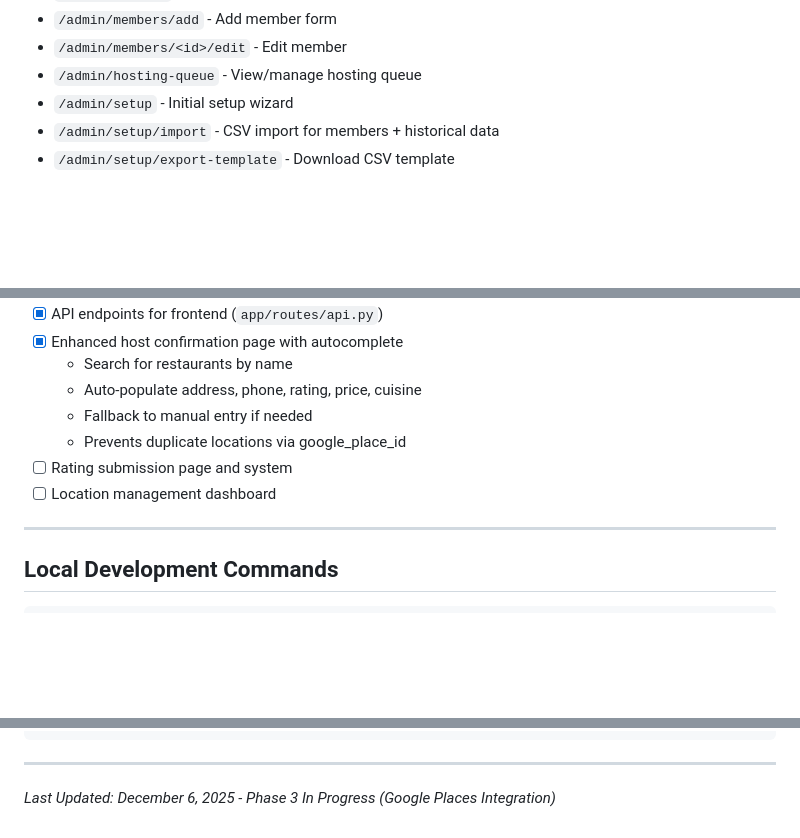
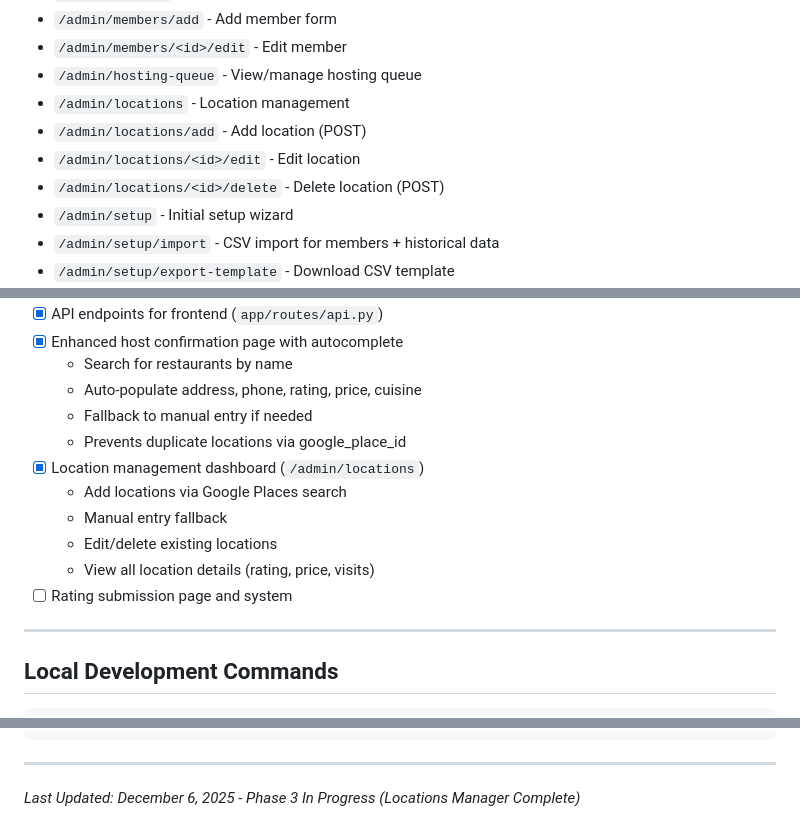
Before and after one commit to Caellwyn/guy-lunch, a Markdown page: docs/technical_guide.md, 3 parts joined by grey strips. Drawn GitHub-style; blank space fills up the shorter version.

Commit message:
Update docs with locations manager routes
🤖 Generated with [Claude Code](https://claude.com/claude-code)

Co-Authored-By: Claude Opus 4.5 <noreply@anthropic.com>

```diff
--- a/docs/technical_guide.md
+++ b/docs/technical_guide.md
@@ -110,6 +110,10 @@ guy-lunch/
 - `/admin/members/add` - Add member form
 - `/admin/members/<id>/edit` - Edit member
 - `/admin/hosting-queue` - View/manage hosting queue
+- `/admin/locations` - Location management
+- `/admin/locations/add` - Add location (POST)
+- `/admin/locations/<id>/edit` - Edit location
+- `/admin/locations/<id>/delete` - Delete location (POST)
 - `/admin/setup` - Initial setup wizard
 - `/admin/setup/import` - CSV import for members + historical data
 - `/admin/setup/export-template` - Download CSV template
@@ -256,8 +260,12 @@ templates/
   - Auto-populate address, phone, rating, price, cuisine
   - Fallback to manual entry if needed
   - Prevents duplicate locations via google_place_id
+- [x] Location management dashboard (`/admin/locations`)
+  - Add locations via Google Places search
+  - Manual entry fallback
+  - Edit/delete existing locations
+  - View all location details (rating, price, visits)
 - [ ] Rating submission page and system
-- [ ] Location management dashboard
 
 ---
 
@@ -279,4 +287,4 @@ flask --app run:app db downgrade
 
 ---
 
-*Last Updated: December 6, 2025 - Phase 3 In Progress (Google Places Integration)*
+*Last Updated: December 6, 2025 - Phase 3 In Progress (Locations Manager Complete)*
```
